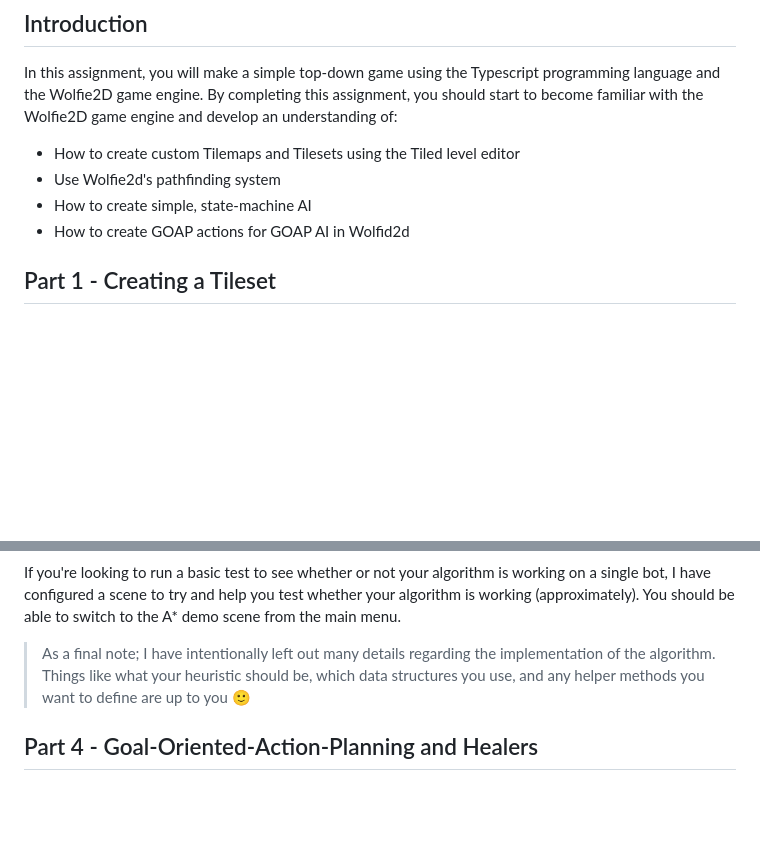
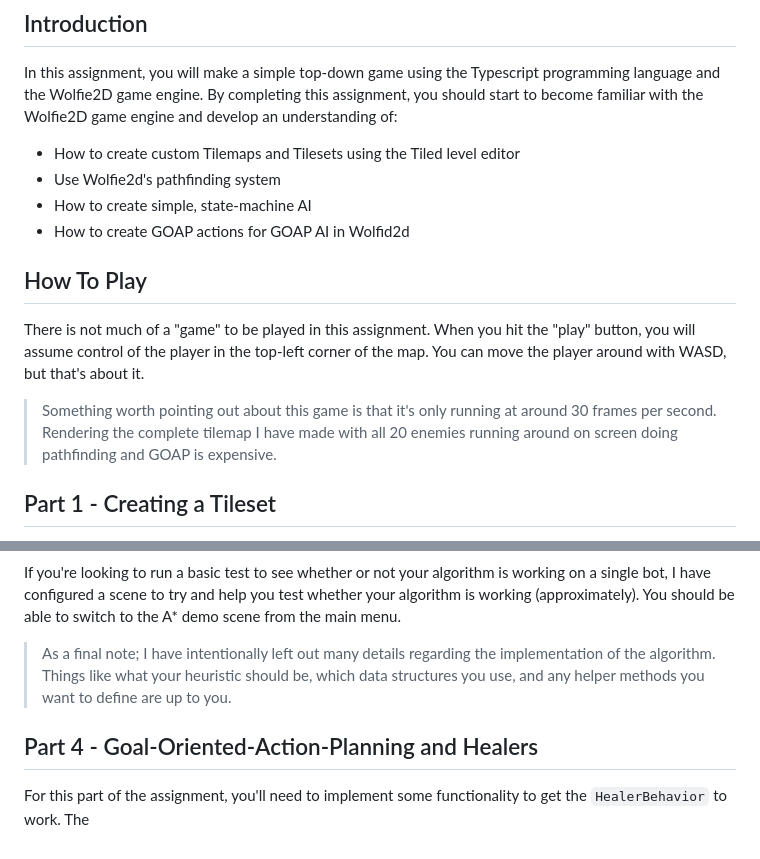
Before and after one commit to WolfieEngine/CSE380-HW4-S24-SOLUTION, a Markdown page: README.md, 2 parts joined by grey strips. GitHub-like rendering; blank space fills up the shorter version.

```diff
--- a/README.md
+++ b/README.md
@@ -15,6 +15,11 @@ In this assignment, you will make a simple top-down game using the Typescript pr
 - Use Wolfie2d's pathfinding system
 - How to create simple, state-machine AI
 - How to create GOAP actions for GOAP AI in Wolfid2d
+
+## How To Play
+There is not much of a "game" to be played in this assignment. When you hit the "play" button, you will assume control of the player in the top-left corner of the map. You can move the player around with WASD, but that's about it.
+
+> Something worth pointing out about this game is that it's only running at around 30 frames per second. Rendering the complete tilemap I have made with all 20 enemies running around on screen doing pathfinding and GOAP is expensive.
 
 ## Part 1 - Creating a Tileset
 In this assignment you have to create your own custom tileset for a custom tilemap. You can use whatever image editing software you'd like to create the tileset png (I used [Piskel](https://www.piskelapp.com/p/create/sprite)). Creating beautiful tilesets is not the point of this assignment, but you should create at least two custom tiles to distinguish between the wall and floor tiles of your tilemap.
@@ -57,6 +62,8 @@ For this assigment, I have adpated Wolfie2d's navigation system to support diffe
 
 If you're looking to run a basic test to see whether or not your algorithm is working on a single bot, I have configured a scene to try and help you test whether your algorithm is working (approximately). You should be able to switch to the A* demo scene from the main menu.
 
-> As a final note; I have intentionally left out many details regarding the implementation of the algorithm. Things like what your heuristic should be, which data structures you use, and any helper methods you want to define are up to you :slightly_smiling_face:
+> As a final note; I have intentionally left out many details regarding the implementation of the algorithm. Things like what your heuristic should be, which data structures you use, and any helper methods you want to define are up to you.
 
 ## Part 4 - Goal-Oriented-Action-Planning and Healers
+
+For this part of the assignment, you'll need to implement some functionality to get the `HealerBehavior` to work. The
```
